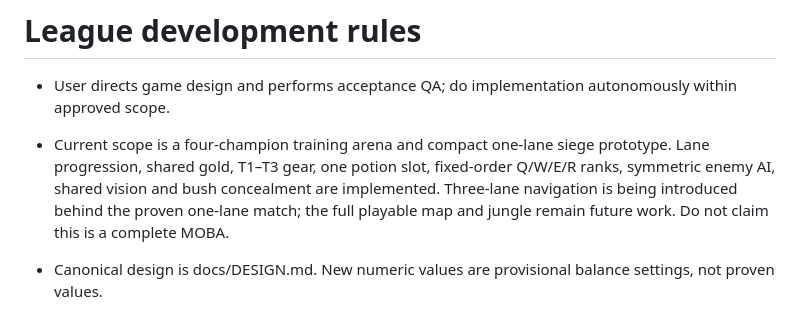
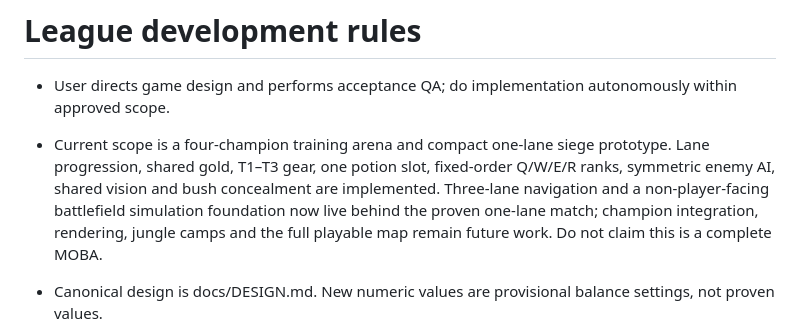
Before and after one commit to ironman-offbeat/League, a Markdown page: AGENTS.md, the part around the change. GitHub-like rendering.

Commit message:
docs: record three-lane simulation boundary

```diff
--- a/AGENTS.md
+++ b/AGENTS.md
@@ -1,7 +1,7 @@
 # League development rules
 
 - User directs game design and performs acceptance QA; do implementation autonomously within approved scope.
-- Current scope is a four-champion training arena and compact one-lane siege prototype. Lane progression, shared gold, T1–T3 gear, one potion slot, fixed-order Q/W/E/R ranks, symmetric enemy AI, shared vision and bush concealment are implemented. Three-lane navigation is being introduced behind the proven one-lane match; the full playable map and jungle remain future work. Do not claim this is a complete MOBA.
+- Current scope is a four-champion training arena and compact one-lane siege prototype. Lane progression, shared gold, T1–T3 gear, one potion slot, fixed-order Q/W/E/R ranks, symmetric enemy AI, shared vision and bush concealment are implemented. Three-lane navigation and a non-player-facing battlefield simulation foundation now live behind the proven one-lane match; champion integration, rendering, jungle camps and the full playable map remain future work. Do not claim this is a complete MOBA.
 - Canonical design is docs/DESIGN.md. New numeric values are provisional balance settings, not proven values.
 - Keep simulation independent of Phaser rendering. Commands share one rules path; data belongs in config.
 - Navigation is route/graph based. Do not encode lane behavior as raw x-axis progression or hard-code a champion to map coordinates. Preserve the prototype route until the full three-lane match is explicitly switched over.
```
